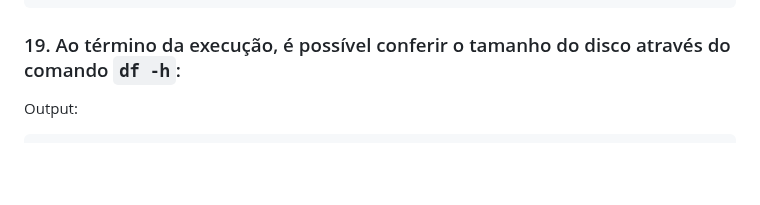
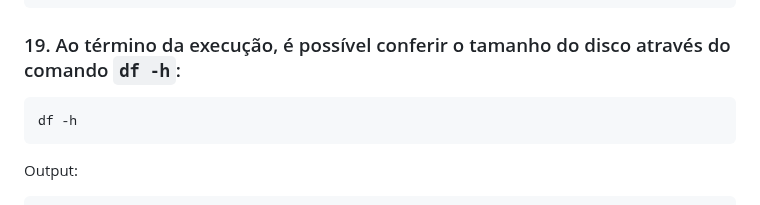
Before and after one commit to infobarbosa/mariadb-aws, a Markdown page: 01-Cloud9-Environment/README.md, the part around the change. Rendered like a GitHub page; blank space fills up the shorter version.

Commit message:
df -h para checagem do storage

````diff
--- a/01-Cloud9-Environment/README.md
+++ b/01-Cloud9-Environment/README.md
@@ -153,6 +153,10 @@ The filesystem on /dev/nvme0n1p1 is now 39293179 (4k) blocks long.
 ```
 ### 19. Ao término da execução, é possível conferir o tamanho do disco através do comando `df -h`:
 
+```
+df -h
+```
+
 Output:
 
 ```
````
